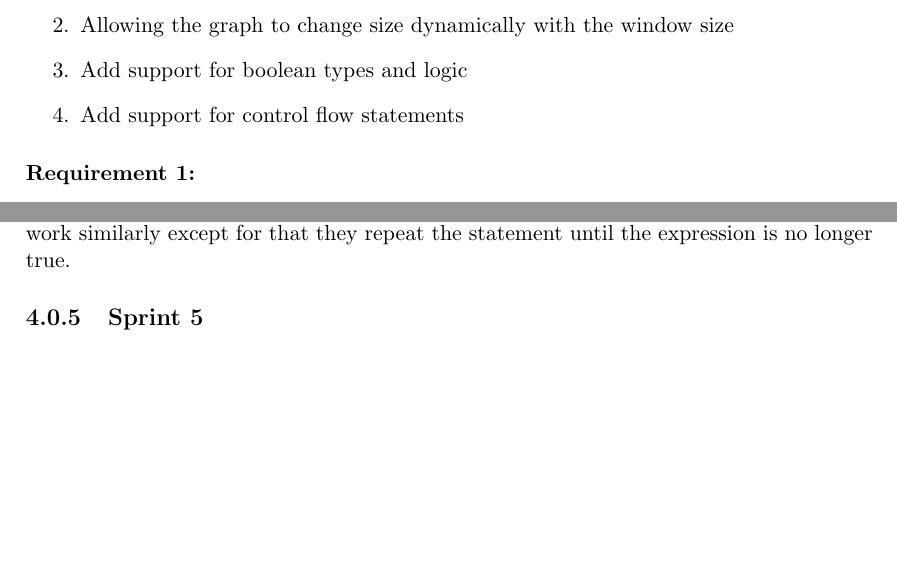
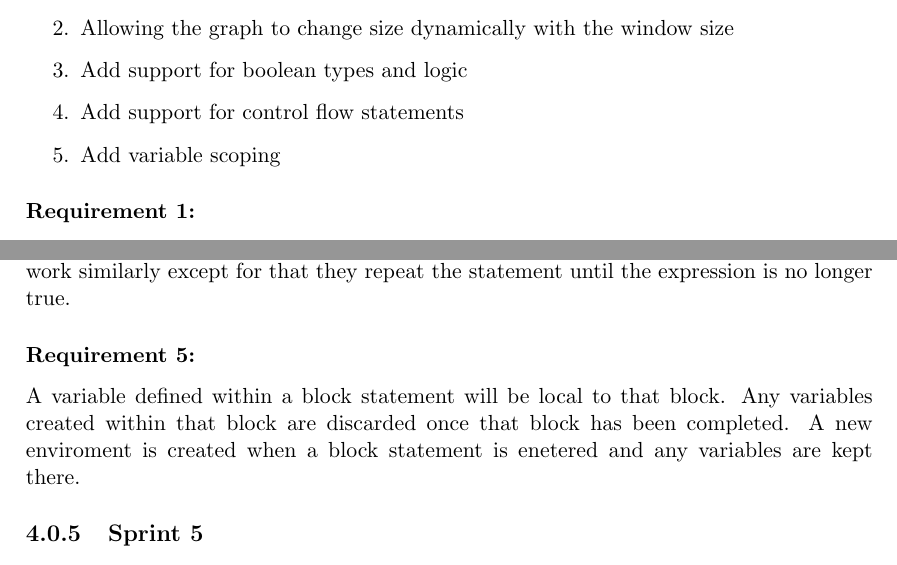
Before and after one commit to masonjmj/Maths-Interpreter, a LaTeX thesis (report/CMP-6048A_REPORT.tex): two parts of page 11 of 17, joined at a grey line, cut so that both start at the same text, the shorter picture padded with empty space. Compiled offline with pdfLaTeX.

Commit message:
updates sprint 4 req 5

```diff
--- a/report/CMP-6048A_REPORT.tex
+++ b/report/CMP-6048A_REPORT.tex
@@ -298,6 +298,7 @@ Our fourth sprint involved the following set of requirements:
 \item Allowing the graph to change size dynamically with the window size
 \item Add support for boolean types and logic
 \item Add support for control flow statements
+\item Add variable scoping
 \end{enumerate}
 
 \subsubsection{Requirement 1: }
@@ -309,6 +310,8 @@ We also found out abou the Points2D library which is compatible with Java 2D, so
 This is another literal type and the comparissons for them are binary operators that exist within the abstract syntax tree. We also have support for "and" and "or" which works similarly to other binary operators but with the ability to short circuit depending on the first operand.
 \subsubsection{Requirement 4: }
 Similary to other statements, these additions are new nodes in the syntax tree with the same precedence as other statements like print. If statments looks for an expression as the condition and a statement as the thing to do if the condition is true. While statements work similarly except for that they repeat the statement until the expression is no longer true.
+\subsubsection{Requirement 5: }
+A variable defined within a block statement will be local to that block. Any variables created within that block are discarded once that block has been completed. A new enviroment is created when a block statement is enetered and any variables are kept there.
 
 \subsection{Sprint 5}
 These were the frequirements we outlined for our final sprint:
```
Also changed, not shown: report/CMP-6048A_REPORT.pdf, 3 other files.
